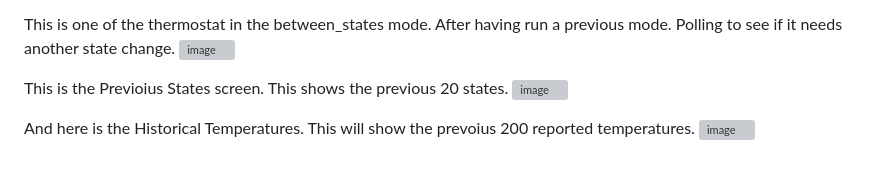
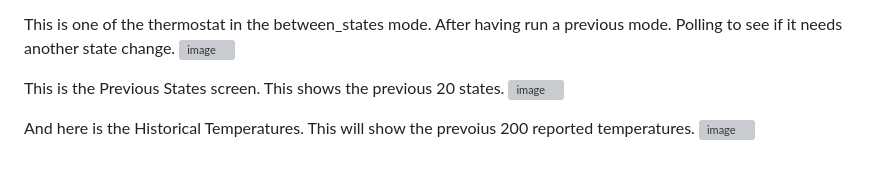
Before and after one commit to AlexGeddylfson/RPI-Thermostat, a Markdown page: README.md, the part around the change. GitHub-like rendering; grey boxes are pictures that could not be loaded.

```diff
--- a/README.md
+++ b/README.md
@@ -105,7 +105,7 @@ Here are some of the screenshots I have from the app showing various states and
 This is one of the thermostat in the between_states mode. After having run a previous mode. Polling to see if it needs another state change.
 ![image](https://github.com/AlexGeddylfson/RPI-Thermostat/assets/8376599/609ca249-3731-47d1-a962-5ef1438af91d)
 
-This is the Previoius States screen. This shows the previous 20 states.
+This is the Previous States screen. This shows the previous 20 states.
 ![image](https://github.com/AlexGeddylfson/RPI-Thermostat/assets/8376599/b8a2972f-df75-484d-acbc-07e979a366ce)
 
 And here is the Historical Temperatures. This will show the prevoius 200 reported temperatures.
```
